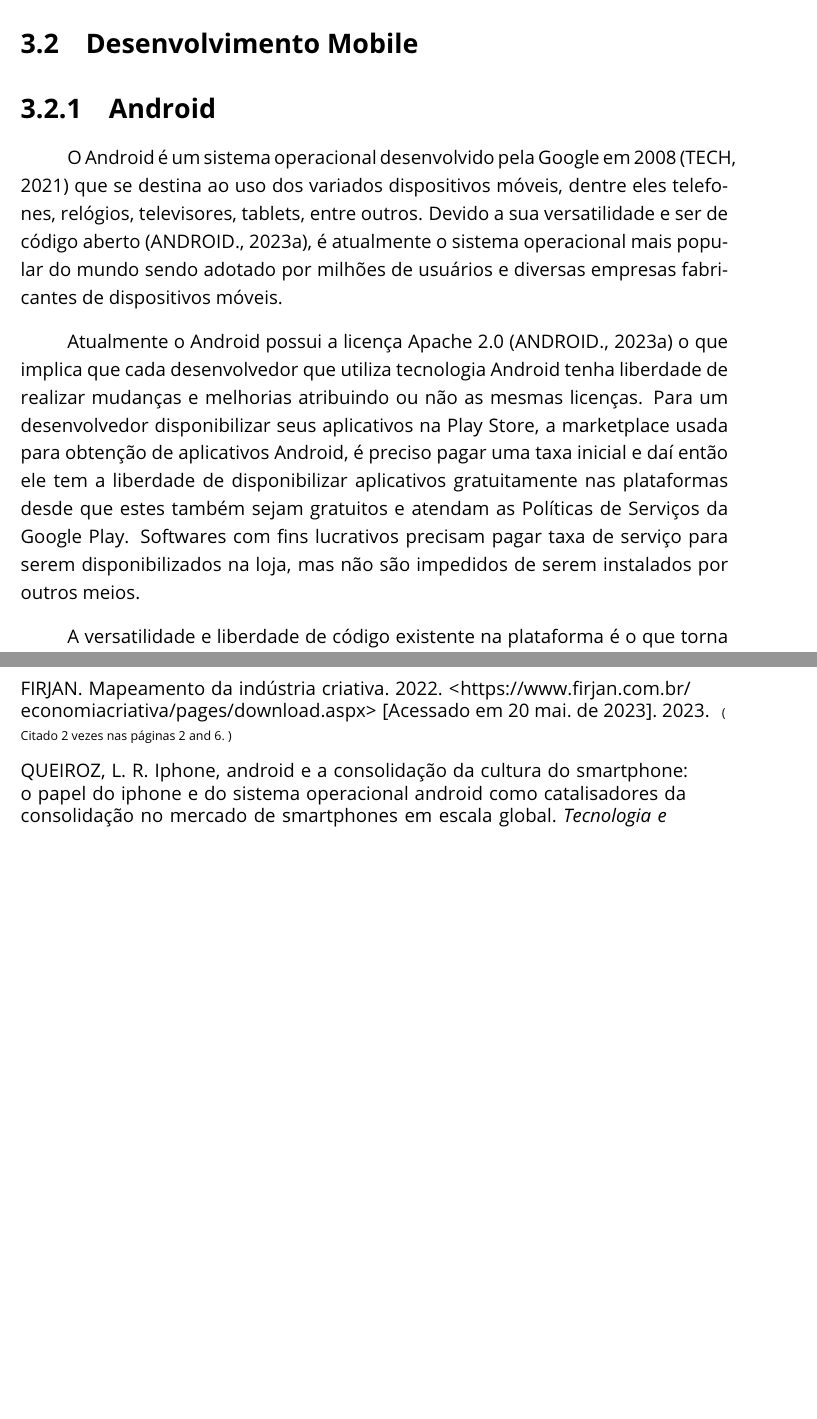
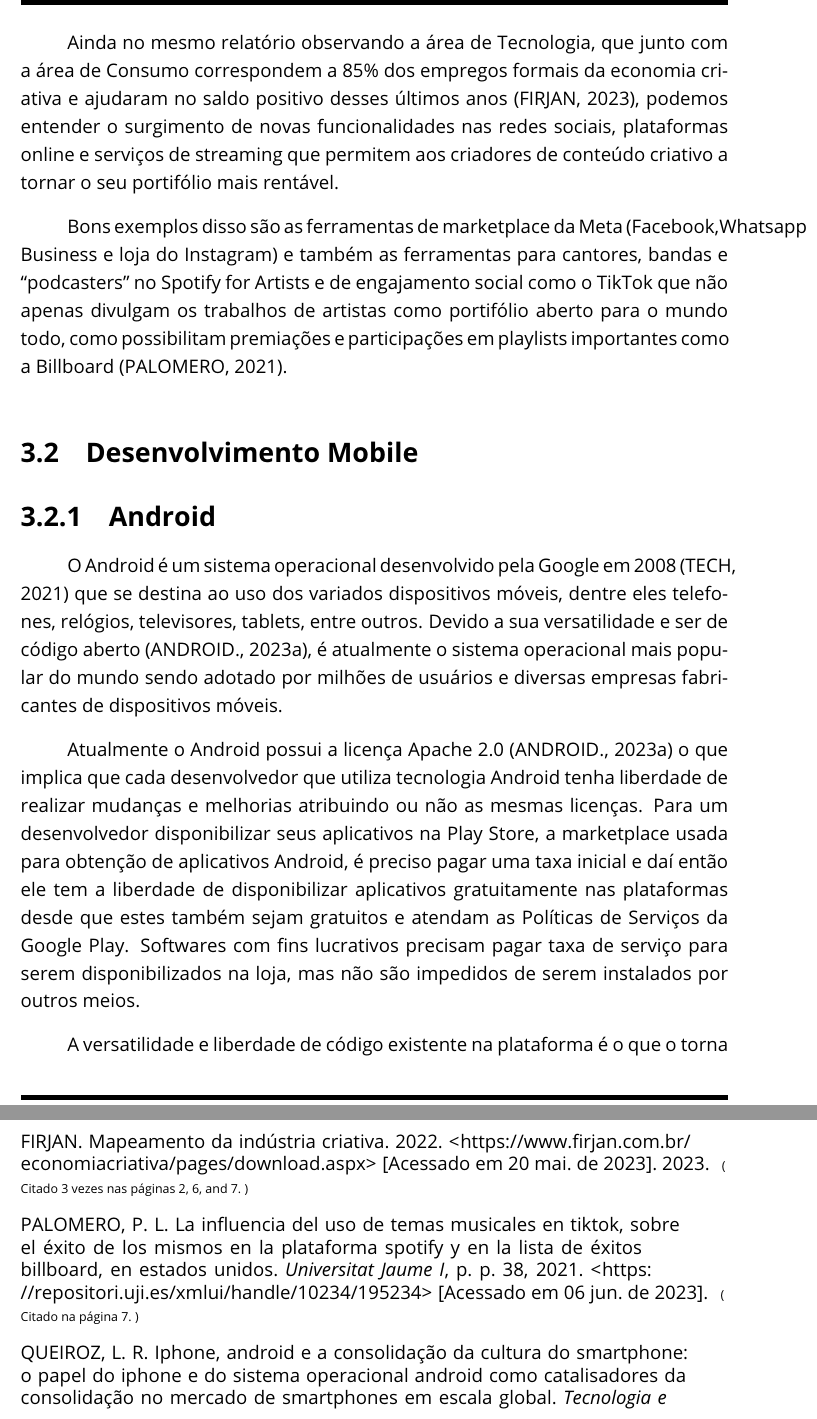
Before and after one commit to filipecancio/lambe-setember-2023, a LaTeX thesis (monograph/tcc-filipe-cancio.tex, which reads monograph/components/tcc_1/referencial_teorico.tex): two parts of pages 10 and 12 of 13 before the commit and two parts of pages 10 and 13 of 14 after it, joined at a grey line, cut at the place of the change, the shorter picture padded with empty space. Compiled offline with pdfLaTeX.

Commit message:
corrigindo referencial teorico

```diff
--- a/monograph/components/tcc_1/referencial_teorico.tex
+++ b/monograph/components/tcc_1/referencial_teorico.tex
@@ -12,6 +12,10 @@
 Com essa variedade de possibilidades a FIRJAM em seu Mapeamento da Indústria Criativa de 2022 conceituou quatro áreas criativas: consumo, mídias, cultura e tecnologia.
 Enquanto na área de Consumo podemos considerar a produção de moda, arquitetura e publicidade; a área de mídias envolve a produção de audiovisual; a área de Cultura envolvendo música, teatro, demais artes e patrimônios de teor cultural e por fim a área de Tecnologia que fortemente relacionada ao uso do meio digital como entretenimento, lazer e arte.
 
+Ainda no mesmo relatório observando a área de Tecnologia, que junto com a área de Consumo correspondem a 85\% dos empregos formais da economia criativa e ajudaram no saldo positivo desses últimos anos~\cite{firjam}, podemos entender o surgimento de novas funcionalidades nas redes sociais, plataformas online e serviços de streaming que permitem aos criadores de conteúdo criativo a tornar o seu portifólio mais rentável.
+
+Bons exemplos disso são as ferramentas de marketplace da Meta (Facebook,Whatsapp Business e loja do Instagram) e também as ferramentas para cantores, bandas e “podcasters” no Spotify for Artists e de engajamento social como o TikTok que não apenas divulgam os trabalhos de artistas como portifólio aberto para o mundo todo, como possibilitam premiações e participações em playlists importantes como a Billboard~\cite{tiktok}.
+
 \section{Desenvolvimento Mobile}\label{sec:desenvolvimento-mobile}
 
 \subsection{Android}\label{subsec:android}
@@ -23,7 +27,7 @@
 Para um desenvolvedor disponibilizar seus aplicativos na Play Store, a marketplace usada para obtenção de aplicativos Android, é preciso pagar uma taxa inicial e daí então ele tem a liberdade de disponibilizar aplicativos gratuitamente nas plataformas desde que estes também sejam gratuitos e atendam as Políticas de Serviços da Google Play.
 Softwares com fins lucrativos precisam pagar taxa de serviço para serem disponibilizados na loja, mas não são impedidos de serem instalados por outros meios.
 
-A versatilidade e liberdade de código existente na plataforma é o que torna tão acessível para usuários populares como para novos desenvolvedores a realizarem seus primeiros projetos com dispositivos móveis.
+A versatilidade e liberdade de código existente na plataforma é o que o torna tão acessível para usuários populares como para novos desenvolvedores a realizarem seus primeiros projetos com dispositivos móveis.
 
 \subsection{Kotlin}\label{subsec:kotlin}
 
```
Also changed, not shown: monograph/bibliography.bib (+9 -0 lines).
